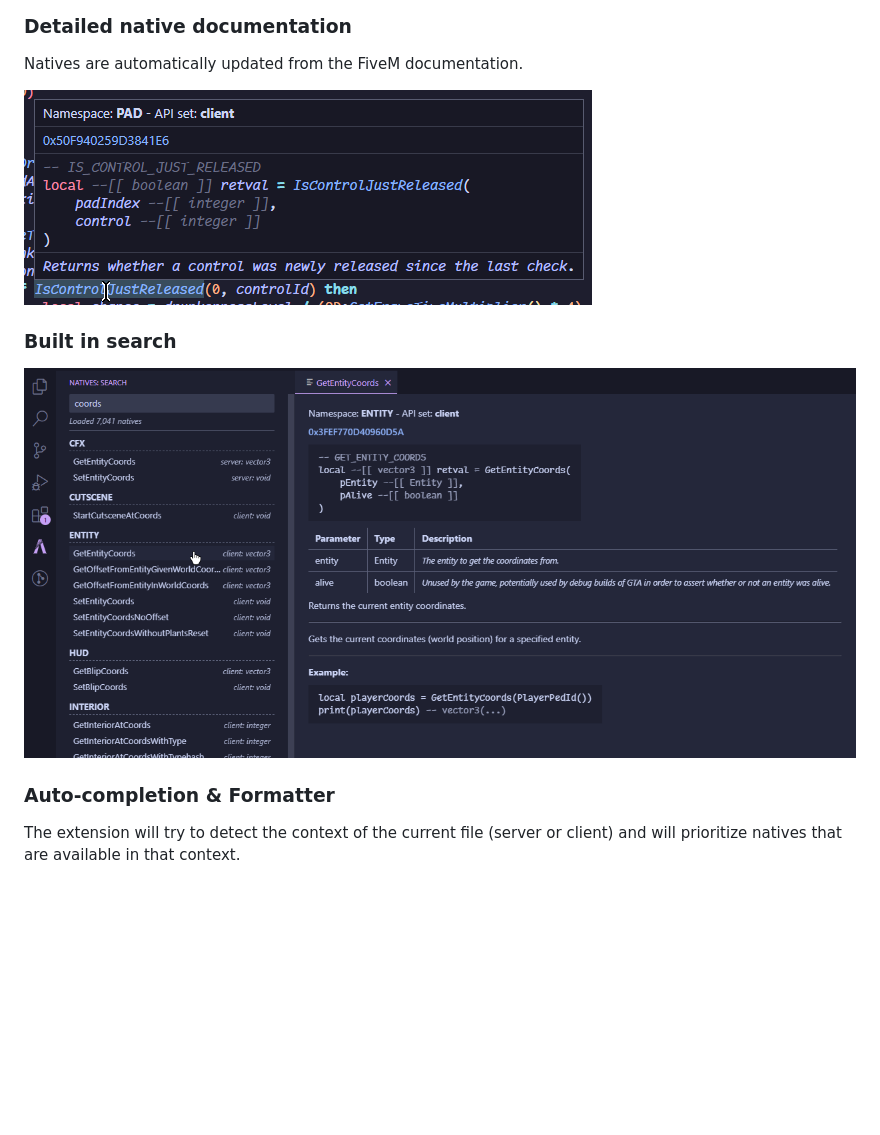
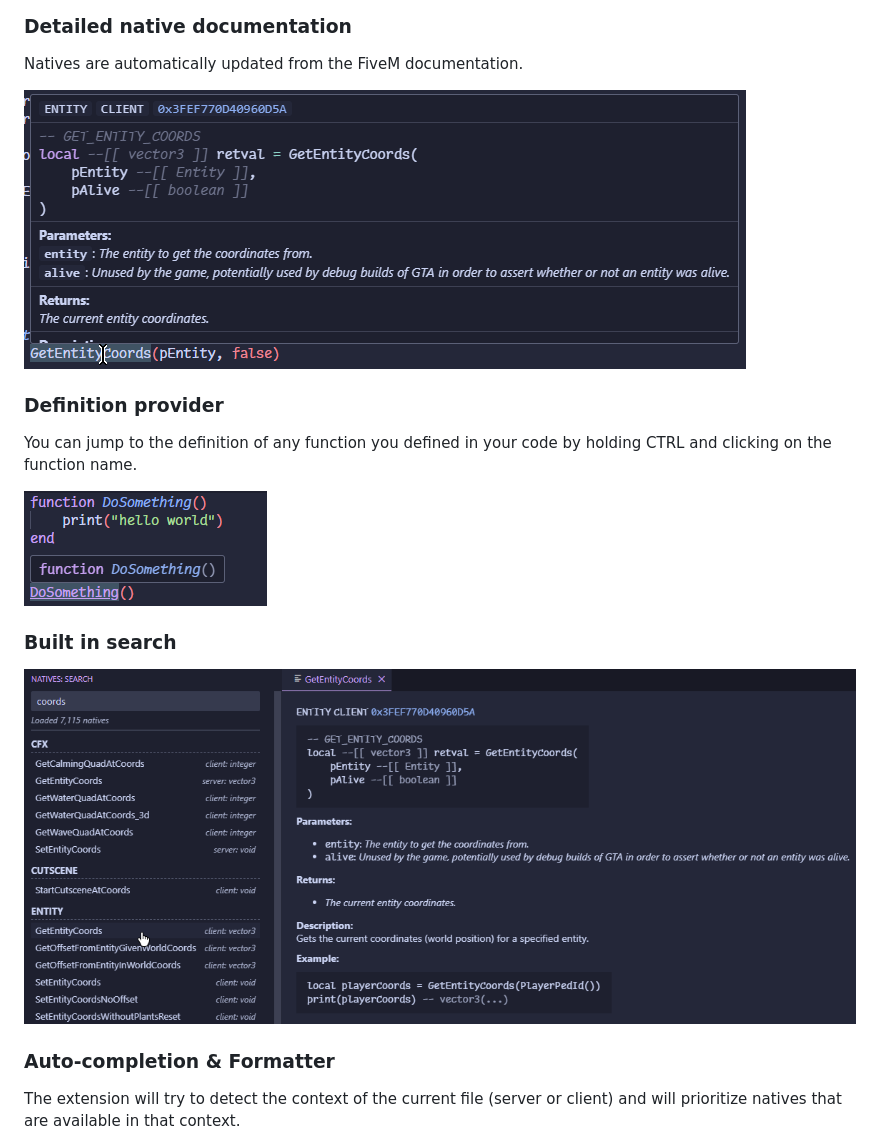
Before and after one commit to coalaura/vs-fivem, a Markdown page: README.md, the part around the change. Rendered like a GitHub page; pictures changed too: .github/definitions.png (added), .github/documentation.png, .github/search.png; blank space fills up the shorter version.

```diff
--- a/README.md
+++ b/README.md
@@ -23,6 +23,11 @@ local a = t.xyz
 Natives are automatically updated from the FiveM documentation.
 
 ![documentation](.github/documentation.png)
+
+### Definition provider
+You can jump to the definition of any function you defined in your code by holding CTRL and clicking on the function name.
+
+![definitions](.github/definitions.png)
 
 ### Built in search
 
```
